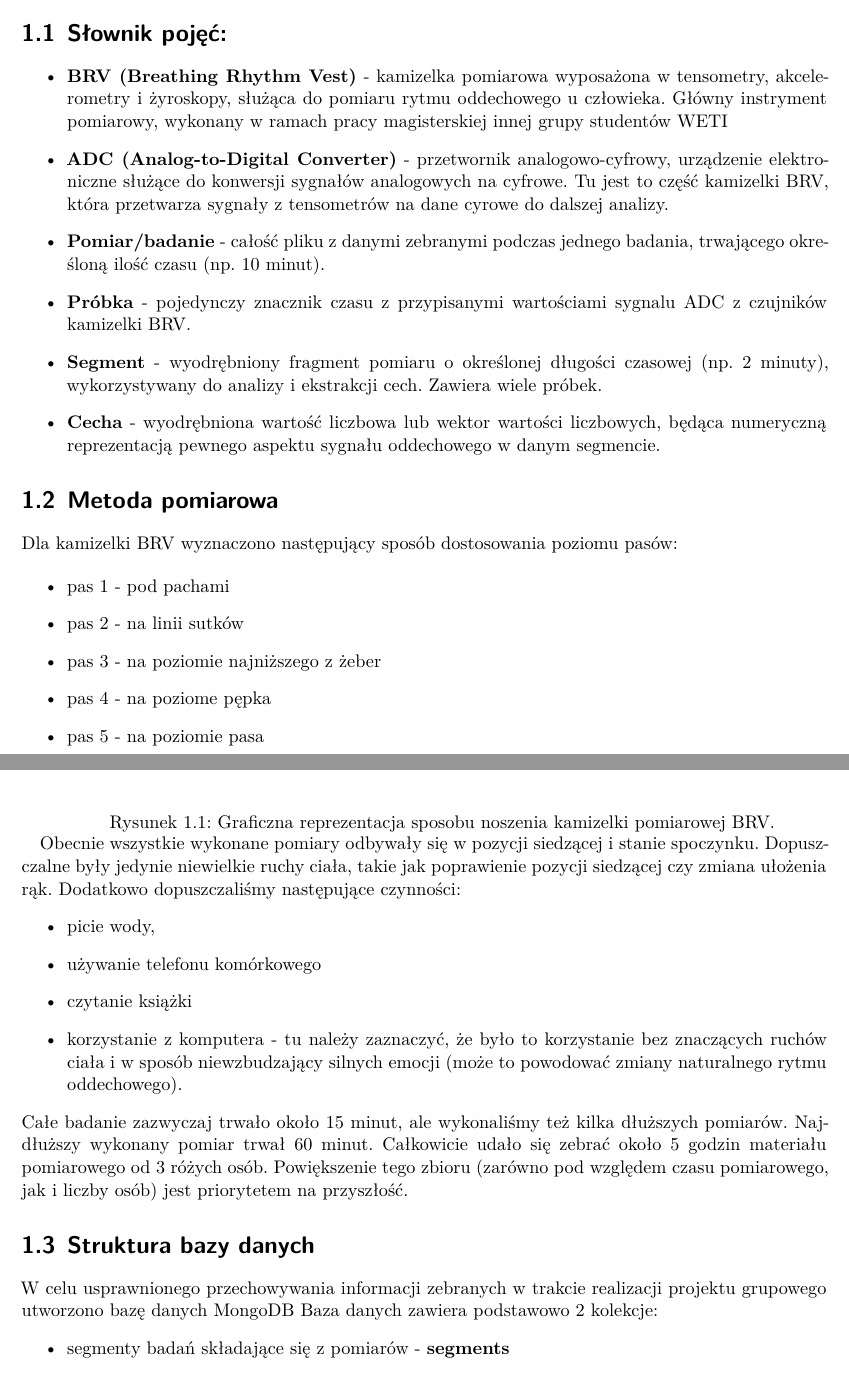
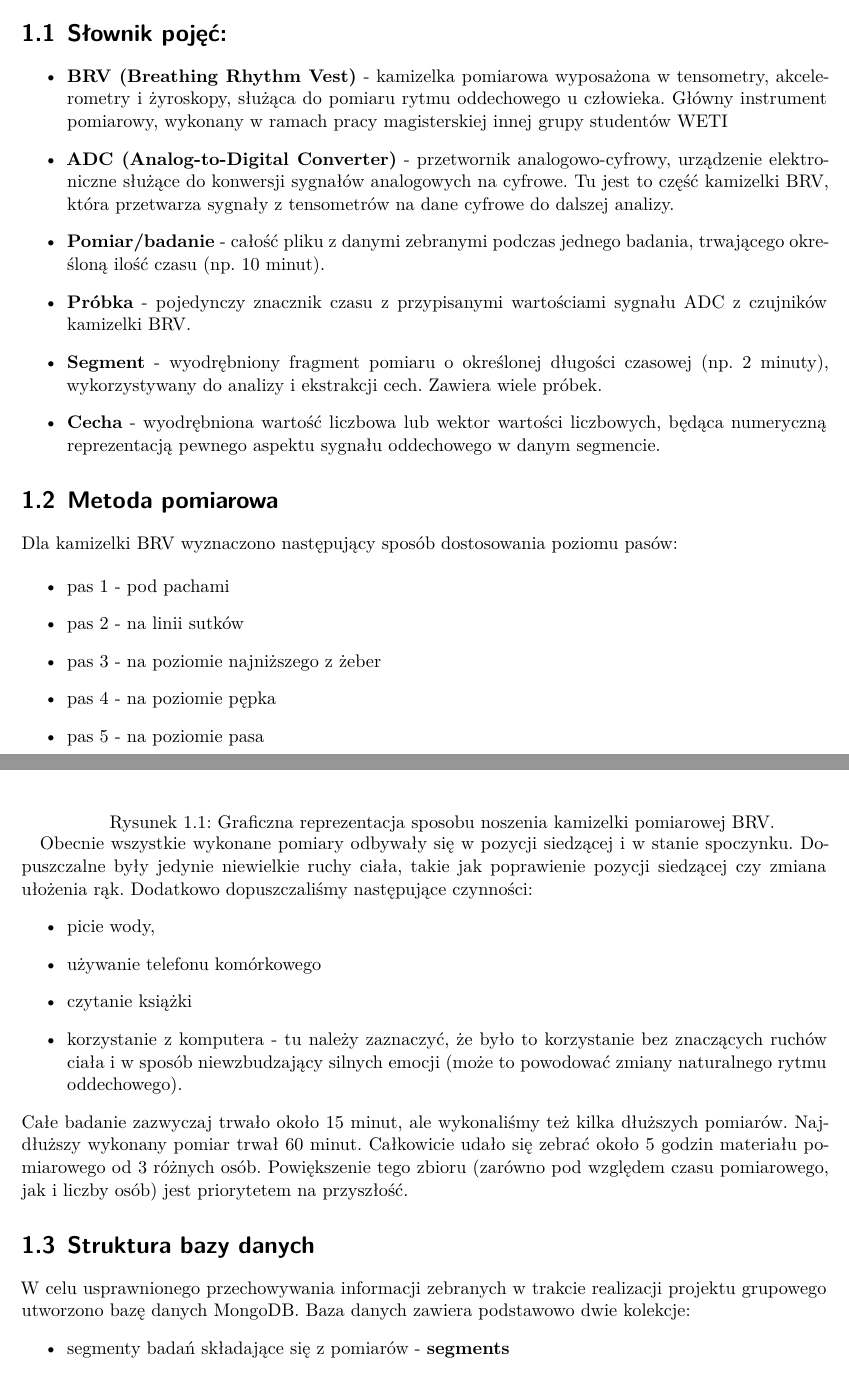
Before and after one commit to BRICScore/documentation, a LaTeX document (DTP.tex, which reads conventions/conventions.tex): two parts of pages 2 and 3 of 18, joined at a grey line, cut so that both start at the same text. Compiled offline with XeLaTeX.

Commit message:
Fixed typos in conventions
Corrected typos and improved clarity in the text.

```diff
--- a/conventions/conventions.tex
+++ b/conventions/conventions.tex
@@ -3,14 +3,14 @@
 
 	\begin{itemize}
 		\item \textbf{BRV (Breathing Rhythm Vest)} - kamizelka pomiarowa wyposażona w tensometry, akcelerometry i
-		żyroskopy, służąca do pomiaru rytmu oddechowego u człowieka. Główny instryment pomiarowy, wykonany
+		żyroskopy, służąca do pomiaru rytmu oddechowego u człowieka. Główny instrument pomiarowy, wykonany
 		w ramach pracy magisterskiej innej grupy studentów WETI
 		\item \textbf{ADC (Analog-to-Digital Converter)} - przetwornik analogowo-cyfrowy, urządzenie elektroniczne
 		służące do konwersji sygnałów analogowych na cyfrowe. Tu jest to część kamizelki BRV, która przetwarza
-		sygnały z tensometrów na dane cyrowe do dalszej analizy.
+		sygnały z tensometrów na dane cyfrowe do dalszej analizy.
 		\item \textbf{Pomiar/badanie} - całość pliku z danymi zebranymi podczas jednego badania, trwającego
 		określoną ilość czasu (np. 10 minut).
-		\item \textbf{Próbka} - pojedynczy znacznik czasu z przypisanymi wartościami sygnalu ADC z czujników
+		\item \textbf{Próbka} - pojedynczy znacznik czasu z przypisanymi wartościami sygnału ADC z czujników
 		kamizelki BRV.
 		\item \textbf{Segment} - wyodrębniony fragment pomiaru o określonej długości czasowej (np. 2 minuty),
 		wykorzystywany do analizy i ekstrakcji cech. Zawiera wiele próbek.
@@ -26,7 +26,7 @@
 		\item {pas 1 - pod pachami}
 		\item {pas 2 - na linii sutków}
 		\item {pas 3 - na poziomie najniższego z żeber}
-		\item {pas 4 - na poziome pępka}
+		\item {pas 4 - na poziomie pępka}
 		\item {pas 5 - na poziomie pasa}
 	\end{itemize}
 
@@ -36,7 +36,7 @@
 		\captionof{figure}{Graficzna reprezentacja sposobu noszenia kamizelki pomiarowej BRV.}
 	\end{minipage}
 
-	Obecnie wszystkie wykonane pomiary odbywały się w pozycji siedzącej i stanie spoczynku.
+	Obecnie wszystkie wykonane pomiary odbywały się w pozycji siedzącej i w stanie spoczynku.
 	Dopuszczalne były jedynie niewielkie ruchy ciała, takie jak poprawienie pozycji siedzącej czy zmiana ułożenia rąk.
 	Dodatkowo dopuszczaliśmy następujące czynności:
 	\begin{itemize}
@@ -47,12 +47,12 @@
 		i w sposób niewzbudzający silnych emocji (może to powodować zmiany naturalnego rytmu oddechowego).
 	\end{itemize}
 	Całe badanie zazwyczaj trwało około 15 minut, ale wykonaliśmy też kilka dłuższych pomiarów. Najdłuższy
-	wykonany pomiar trwał 60 minut. Całkowicie udało się zebrać około 5 godzin materiału pomiarowego od 3 różych osób.
+	wykonany pomiar trwał 60 minut. Całkowicie udało się zebrać około 5 godzin materiału pomiarowego od 3 różnych osób.
 	Powiększenie tego zbioru (zarówno pod względem czasu pomiarowego, jak i liczby osób) jest priorytetem na przyszłość.
 
 	\section{Struktura bazy danych}
-	W celu usprawnionego przechowywania informacji zebranych w trakcie realizacji projektu grupowego utworzono bazę danych MongoDB
-	Baza danych zawiera podstawowo 2 kolekcje:
+	W celu usprawnionego przechowywania informacji zebranych w trakcie realizacji projektu grupowego utworzono bazę danych MongoDB.
+	Baza danych zawiera podstawowo dwie kolekcje:
 	\begin{itemize}
 		\item{segmenty badań składające się z pomiarów - \textbf{segments}}
 		\begin{center}
```
